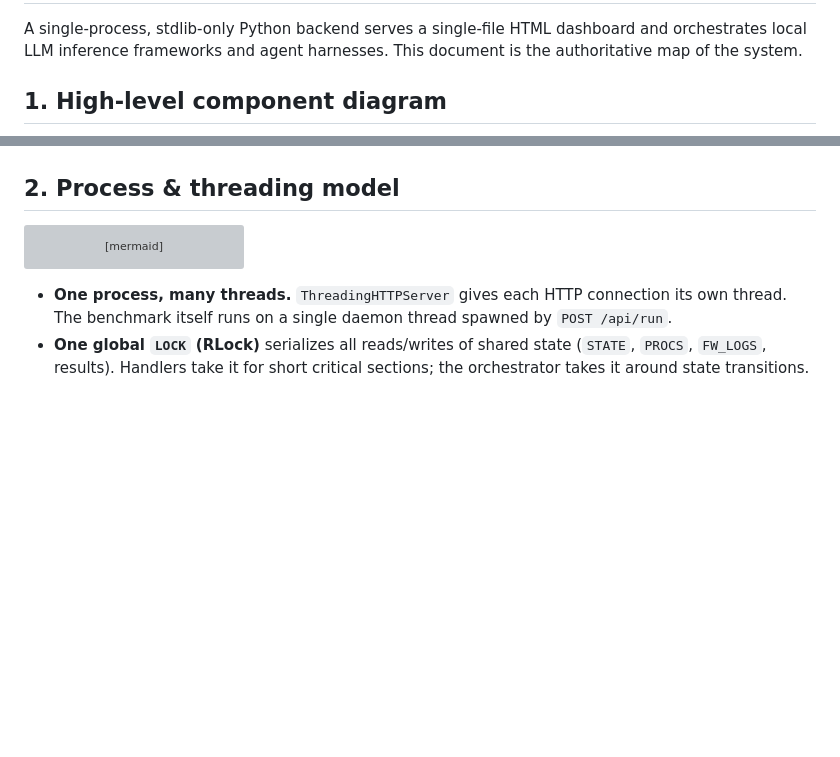
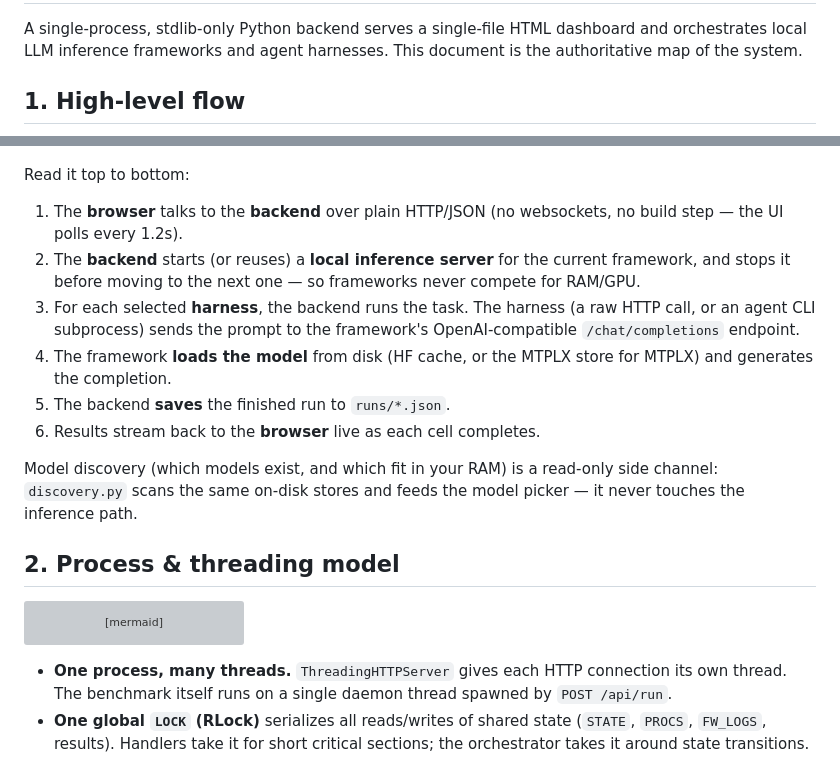
Before and after one commit to akshaya-git/benching, a Markdown page: ARCHITECTURE.md, 2 parts joined by grey strips. Drawn GitHub-style; blank space fills up the shorter version; grey boxes are pictures that could not be loaded.

````diff
--- a/ARCHITECTURE.md
+++ b/ARCHITECTURE.md
@@ -4,7 +4,7 @@ A single-process, stdlib-only Python backend serves a single-file HTML dashboard
 orchestrates local LLM inference frameworks and agent harnesses. This document is the
 authoritative map of the system.
 
-## 1. High-level component diagram
+## 1. High-level flow
 
 ```mermaid
 flowchart TB
@@ -69,4 +30,23 @@ flowchart TB
 ```
+
+Read it top to bottom:
+
+1. The **browser** talks to the **backend** over plain HTTP/JSON (no websockets, no
+   build step — the UI polls every 1.2s).
+2. The **backend** starts (or reuses) a **local inference server** for the current
+   framework, and stops it before moving to the next one — so frameworks never compete
+   for RAM/GPU.
+3. For each selected **harness**, the backend runs the task. The harness (a raw HTTP
+   call, or an agent CLI subprocess) sends the prompt to the framework's
+   OpenAI-compatible `/chat/completions` endpoint.
+4. The framework **loads the model** from disk (HF cache, or the MTPLX store for MTPLX)
+   and generates the completion.
+5. The backend **saves** the finished run to `runs/*.json`.
+6. Results stream back to the **browser** live as each cell completes.
+
+Model discovery (which models exist, and which fit in your RAM) is a read-only side
+channel: `discovery.py` scans the same on-disk stores and feeds the model picker — it
+never touches the inference path.
 
 ## 2. Process & threading model
 
````
Also changed, not shown: other parts of ARCHITECTURE.md (+13 -52 lines), README.md (+33 -10 lines).
